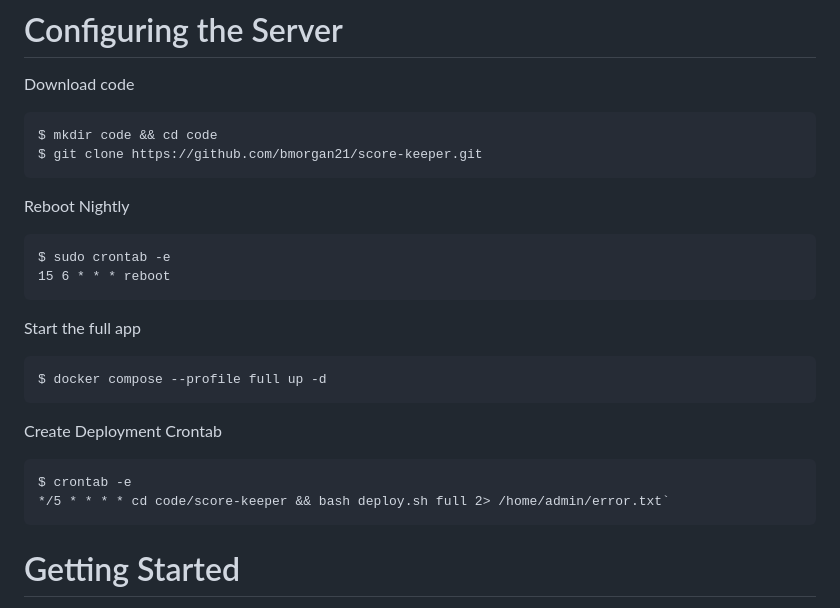
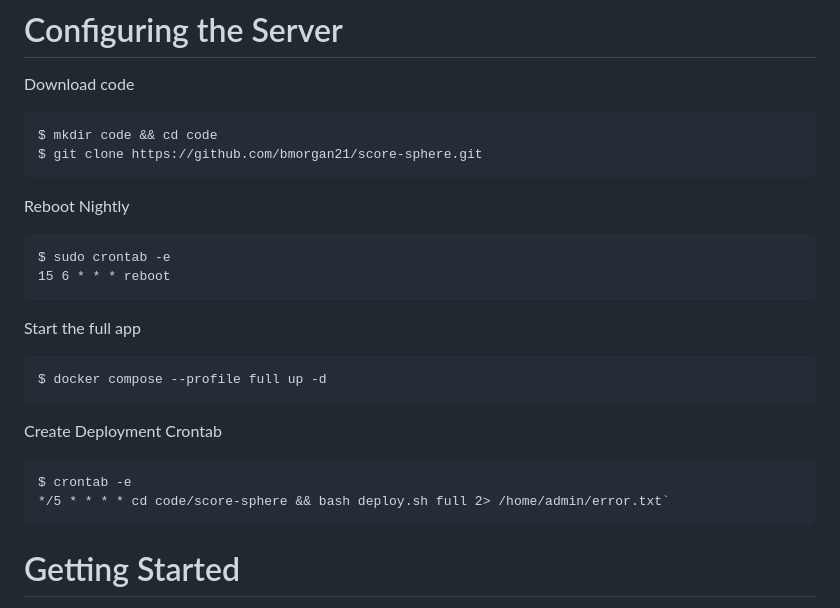
Before and after one commit to rmorgan24/score-sphere, a Markdown page: README.md, the part around the change. GitHub-like rendering.

Commit message:
remove README references

```diff
--- a/README.md
+++ b/README.md
@@ -38,7 +38,7 @@ Install Docker and Add Permissions
 Download code
 
     $ mkdir code && cd code
-    $ git clone https://github.com/bmorgan21/score-keeper.git
+    $ git clone https://github.com/bmorgan21/score-sphere.git
 
 Reboot Nightly
 
@@ -52,7 +52,7 @@ Start the full app
 Create Deployment Crontab
 
     $ crontab -e
-    */5 * * * * cd code/score-keeper && bash deploy.sh full 2> /home/admin/error.txt`
+    */5 * * * * cd code/score-sphere && bash deploy.sh full 2> /home/admin/error.txt`
 
 # Getting Started
 
```
